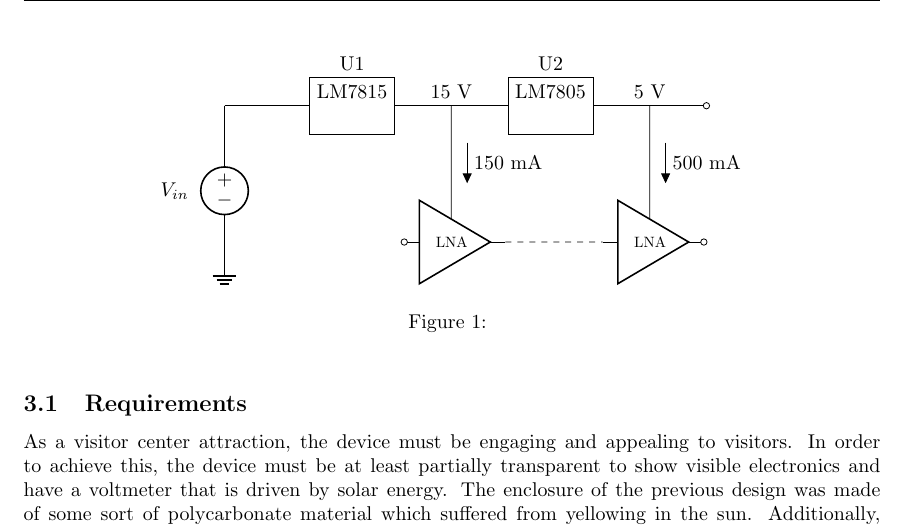
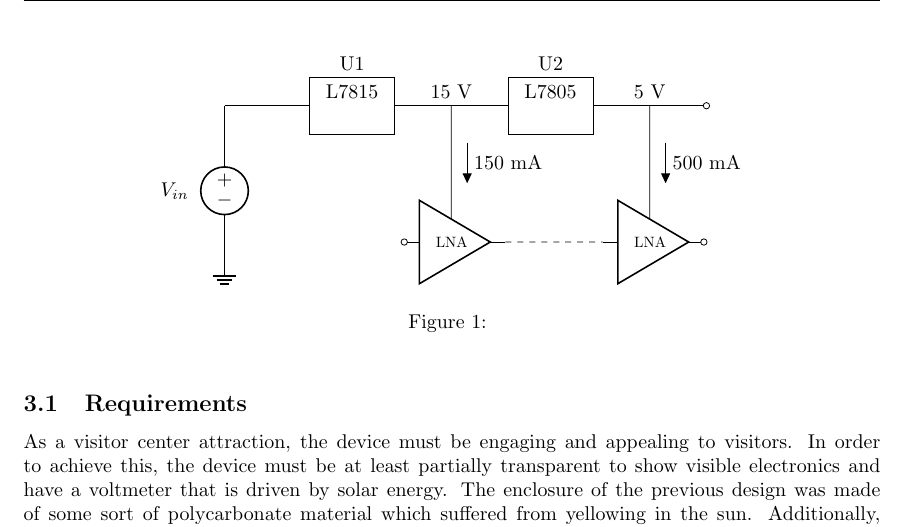
Before and after one commit to RomiFC/Solar-Telescope-Redesign, a LaTeX document (Report/NRAO Solar Telescope Report.tex): part of page 4 of 7, cut so that both start at the same text. Compiled offline with pdfLaTeX.

```diff
--- a/Report/NRAO Solar Telescope Report.tex
+++ b/Report/NRAO Solar Telescope Report.tex
@@ -159,11 +159,11 @@
     ++ (0,-3) node[tlground]{}
     (0,0) -- ++ (1.5,0)
     ++ (0,-0.5) rectangle ++ (1.5,1)
-    ++ (-0.75, 0) node[anchor=north]{LM7815} node[anchor=south]{U1}
+    ++ (-0.75, 0) node[anchor=north]{L7815} node[anchor=south]{U1}
     ++ (0.75, -0.5) -- ++ (1,0) node[anchor=south, name=15v]{15 V}
     -- ++ (1,0)
     ++ (0,-0.5) rectangle ++ (1.5,1)
-    ++ (-0.75, 0) node[anchor=north]{LM7805} node[anchor=south]{U2}
+    ++ (-0.75, 0) node[anchor=north]{L7805} node[anchor=south]{U2}
     ++ (0.75, -0.5) -- ++ (1,0) node[anchor=south, name=5v]{5 V}
     to[short, -o] ++ (1,0);
     \draw(15v.south)
```
Also changed, not shown: Report/NRAO Solar Telescope Report.pdf, 11 other files.
